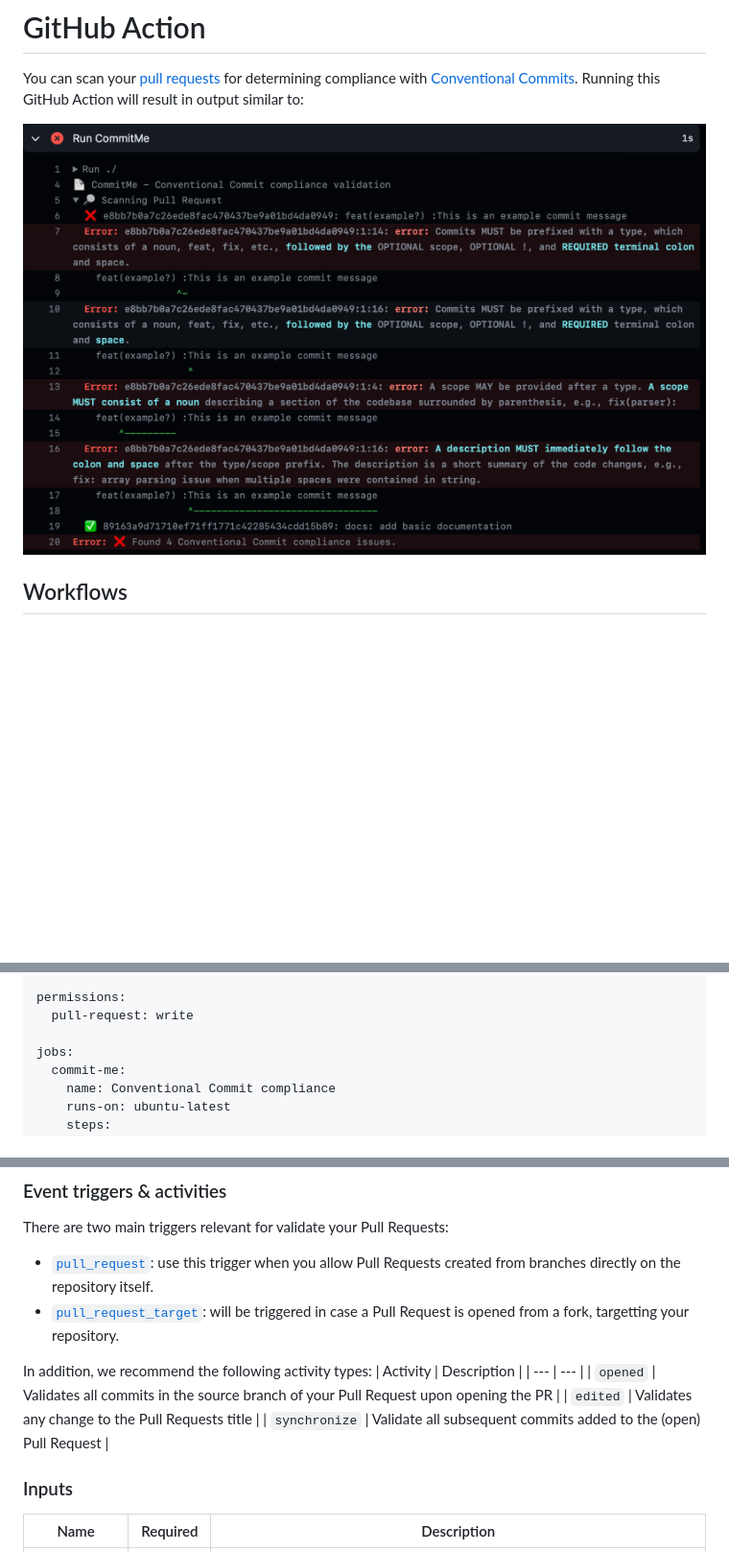
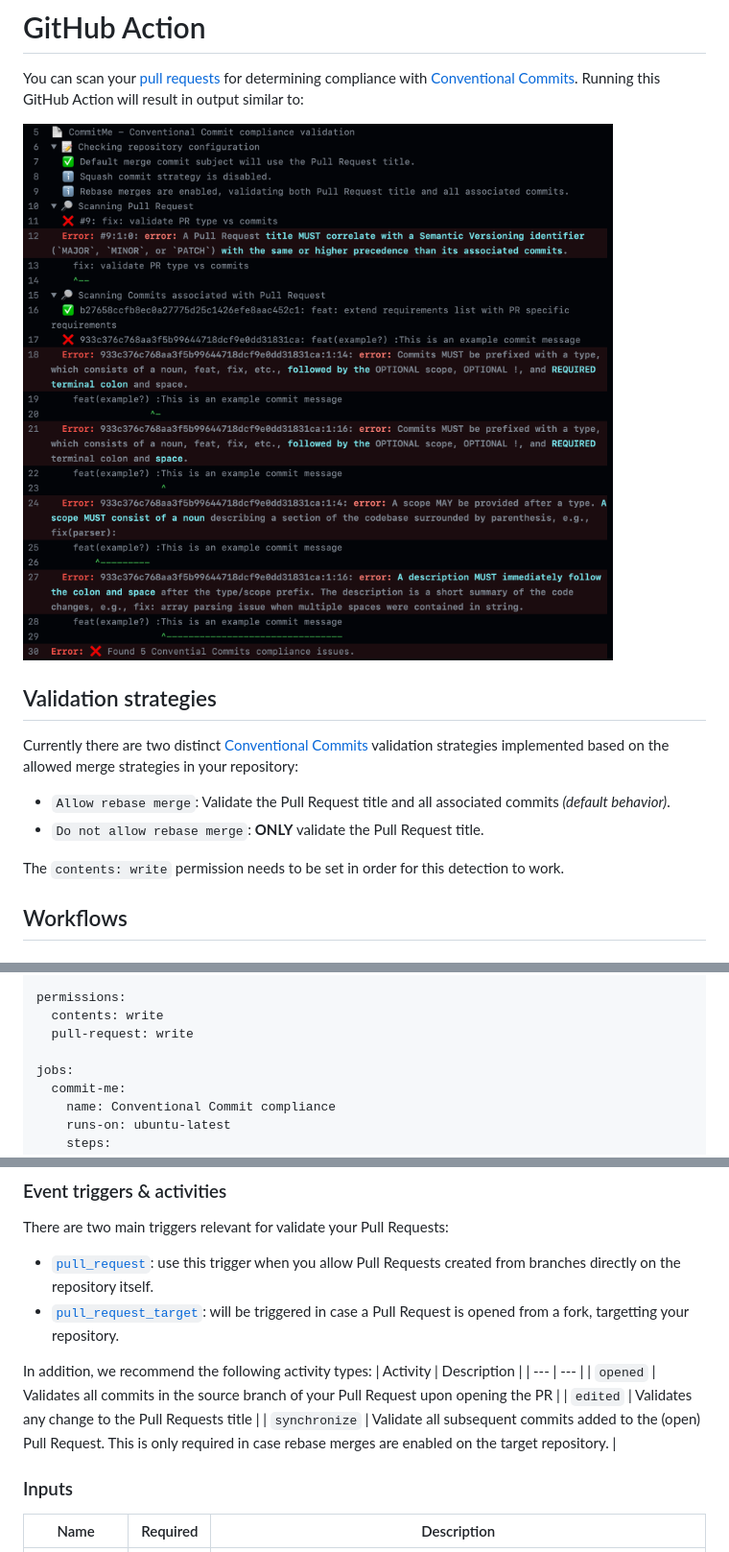
Before and after one commit to dev-build-deploy/commit-me, a Markdown page: docs/github-action.md, 3 parts joined by grey strips. Shown at 96% size. Drawn GitHub-style; pictures changed too: docs/images/action-example.png; blank space fills up the shorter version.

```diff
--- a/docs/github-action.md
+++ b/docs/github-action.md
@@ -9,6 +9,15 @@ SPDX-License-Identifier: GPL-3.0-or-later
 You can scan your [pull requests](#pull-request-scanning) for determining compliance with [Conventional Commits]. Running this GitHub Action will result in output similar to:
 
 ![Example](./images/action-example.png)
+
+## Validation strategies
+
+Currently there are two distinct [Conventional Commits] validation strategies implemented based on the allowed merge strategies in your repository:
+
+- `Allow rebase merge`: Validate the Pull Request title and all associated commits _(default behavior)_.
+- `Do not allow rebase merge`: **ONLY** validate the Pull Request title.
+
+The `contents: write` permission needs to be set in order for this detection to work.
 
 ## Workflows
 
@@ -26,6 +35,7 @@ on:
       - synchronize
 
 permissions:
+  contents: write
   pull-request: write
 
 jobs:
@@ -51,7 +61,7 @@ In addition, we recommend the following activity types:
 | --- | --- |
 | `opened` | Validates all commits in the source branch of your Pull Request upon opening the PR |
 | `edited` | Validates any change to the Pull Requests title |
-| `synchronize` | Validate all subsequent commits added to the (open) Pull Request |
+| `synchronize` | Validate all subsequent commits added to the (open) Pull Request. This is only required in case rebase merges are enabled on the target repository. |
 
 ### Inputs
 
```
Also changed, not shown: other parts of docs/github-action.md (+1 -0 lines), README.md (+13 -3 lines), docs/specifications.md (added, +30 -0 lines), 14 other files.
